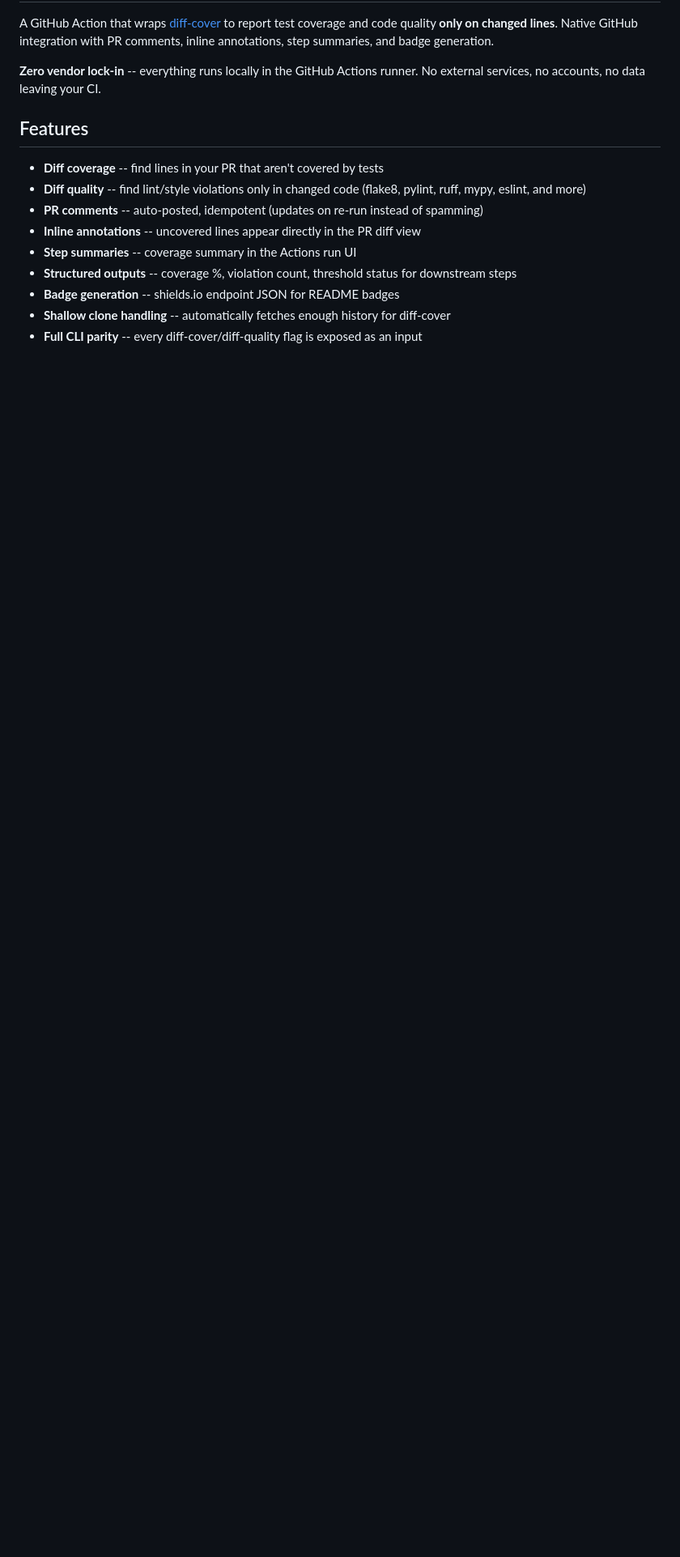
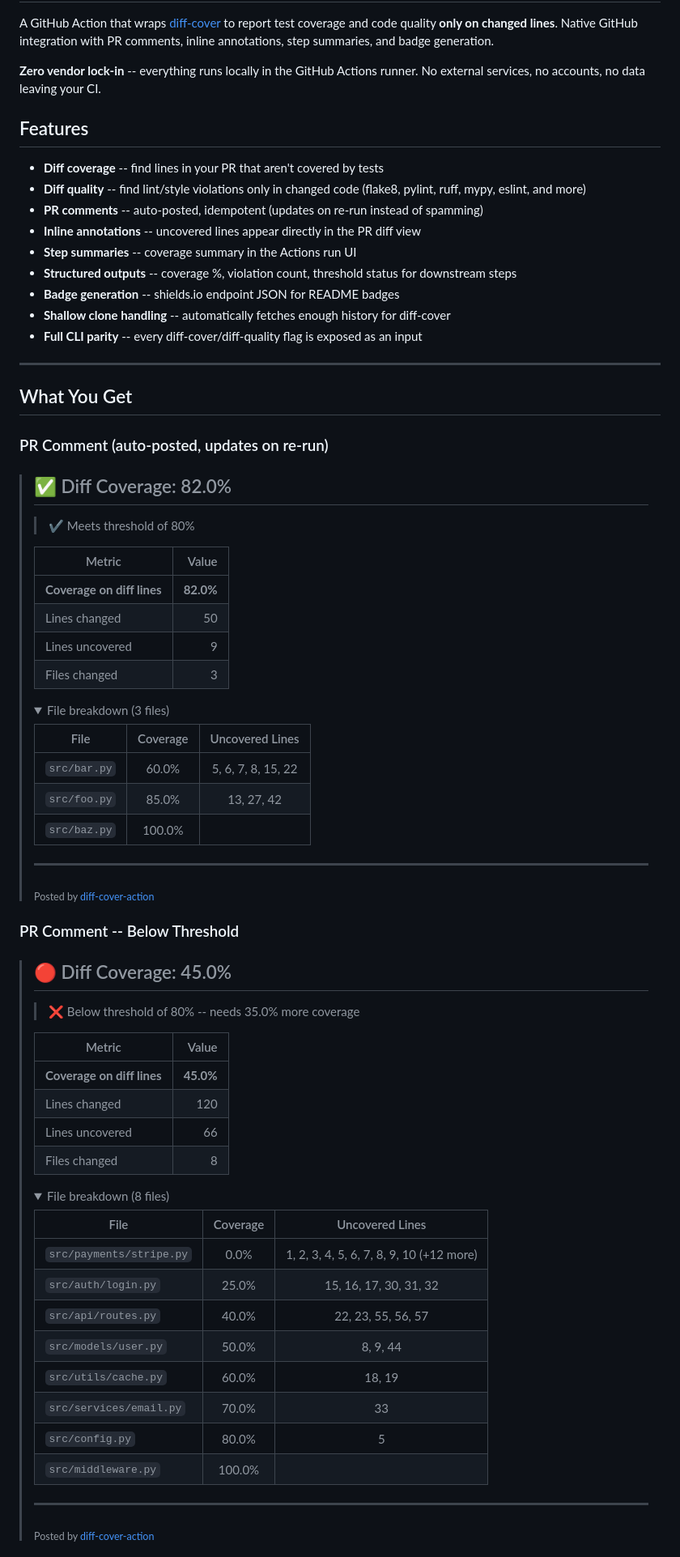
Before and after one commit to Affanmir/diff-cover-action, a Markdown page: README.md, the part around one of its changes. Shown at 81% size. Drawn GitHub-style; folded sections open; blank space fills up the shorter version.

```diff
--- a/README.md
+++ b/README.md
@@ -15,3 +15,67 @@ A GitHub Action that wraps [diff-cover](https://github.com/Bachmann1234/diff_cov
 - **Badge generation** -- shields.io endpoint JSON for README badges
 - **Shallow clone handling** -- automatically fetches enough history for diff-cover
 - **Full CLI parity** -- every diff-cover/diff-quality flag is exposed as an input
+
+---
+
+## What You Get
+
+### PR Comment (auto-posted, updates on re-run)
+
+> ## :white_check_mark: Diff Coverage: 82.0%
+>
+> > :heavy_check_mark: Meets threshold of 80%
+>
+> | Metric | Value |
+> |--------|------:|
+> | **Coverage on diff lines** | **82.0%** |
+> | Lines changed | 50 |
+> | Lines uncovered | 9 |
+> | Files changed | 3 |
+>
+> <details>
+> <summary>File breakdown (3 files)</summary>
+>
+> | File | Coverage | Uncovered Lines |
+> |------|:--------:|:---------------:|
+> | `src/bar.py` | 60.0% | 5, 6, 7, 8, 15, 22 |
+> | `src/foo.py` | 85.0% | 13, 27, 42 |
+> | `src/baz.py` | 100.0% | |
+>
+> </details>
+>
+> ---
+> <sub>Posted by <a href="https://github.com/Affanmir/diff-cover-action">diff-cover-action</a></sub>
+
+### PR Comment -- Below Threshold
+
+> ## :red_circle: Diff Coverage: 45.0%
+>
+> > :x: Below threshold of 80% -- needs 35.0% more coverage
+>
+> | Metric | Value |
+> |--------|------:|
+> | **Coverage on diff lines** | **45.0%** |
+> | Lines changed | 120 |
+> | Lines uncovered | 66 |
+> | Files changed | 8 |
+>
+> <details>
+> <summary>File breakdown (8 files)</summary>
+>
+> | File | Coverage | Uncovered Lines |
+> |------|:--------:|:---------------:|
+> | `src/payments/stripe.py` | 0.0% | 1, 2, 3, 4, 5, 6, 7, 8, 9, 10 (+12 more) |
+> | `src/auth/login.py` | 25.0% | 15, 16, 17, 30, 31, 32 |
+> | `src/api/routes.py` | 40.0% | 22, 23, 55, 56, 57 |
+> | `src/models/user.py` | 50.0% | 8, 9, 44 |
+> | `src/utils/cache.py` | 60.0% | 18, 19 |
+> | `src/services/email.py` | 70.0% | 33 |
+> | `src/config.py` | 80.0% | 5 |
+> | `src/middleware.py` | 100.0% | |
+>
+> </details>
+>
+> ---
+> <sub>Posted by <a href="https://github.com/Affanmir/diff-cover-action">diff-cover-action</a></sub>
+
```
Also changed, not shown: other parts of README.md (+51 -12 lines).
